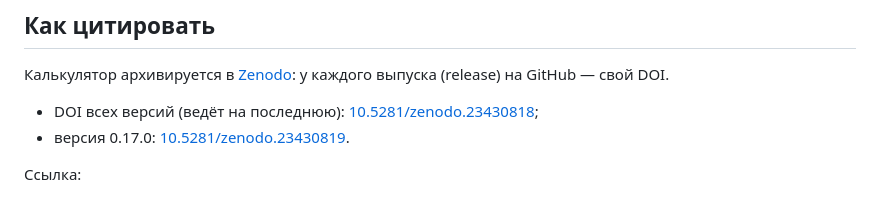
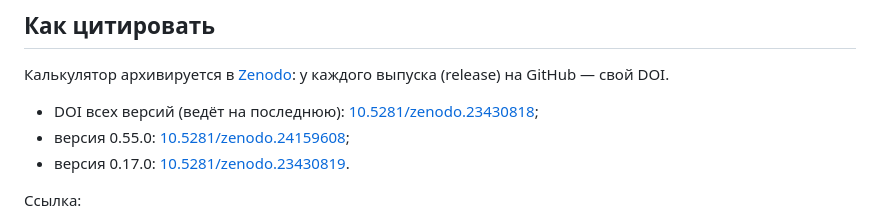
Before and after one commit to mesava/Reference-dosimetry, a Markdown page: README.md, the part around the change. Drawn GitHub-style.

Commit message:
README: DOI версии 0.55.0 (Zenodo)

```diff
--- a/README.md
+++ b/README.md
@@ -521,6 +521,7 @@ TRS-398 Rev.1 и первое издание TRS-398 использованы в
 Калькулятор архивируется в [Zenodo](https://zenodo.org): у каждого выпуска (release) на GitHub — свой DOI.
 
 - DOI всех версий (ведёт на последнюю): [10.5281/zenodo.23430818](https://doi.org/10.5281/zenodo.23430818);
+- версия 0.55.0: [10.5281/zenodo.24159608](https://doi.org/10.5281/zenodo.24159608);
 - версия 0.17.0: [10.5281/zenodo.23430819](https://doi.org/10.5281/zenodo.23430819).
 
 Ссылка:
```
